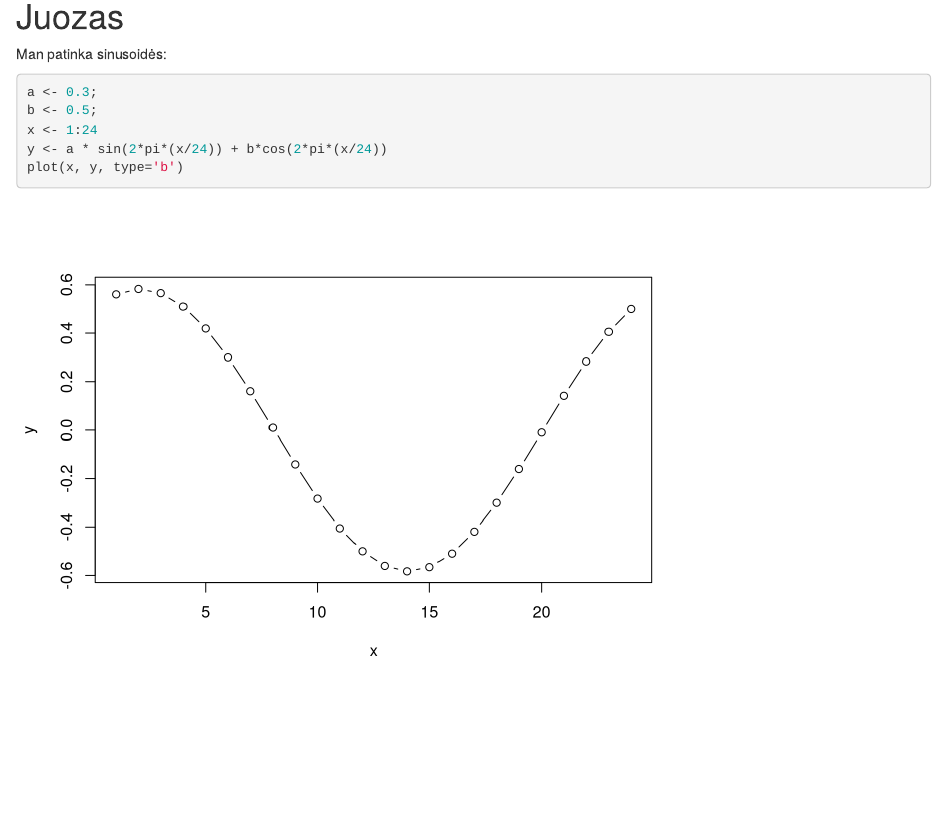
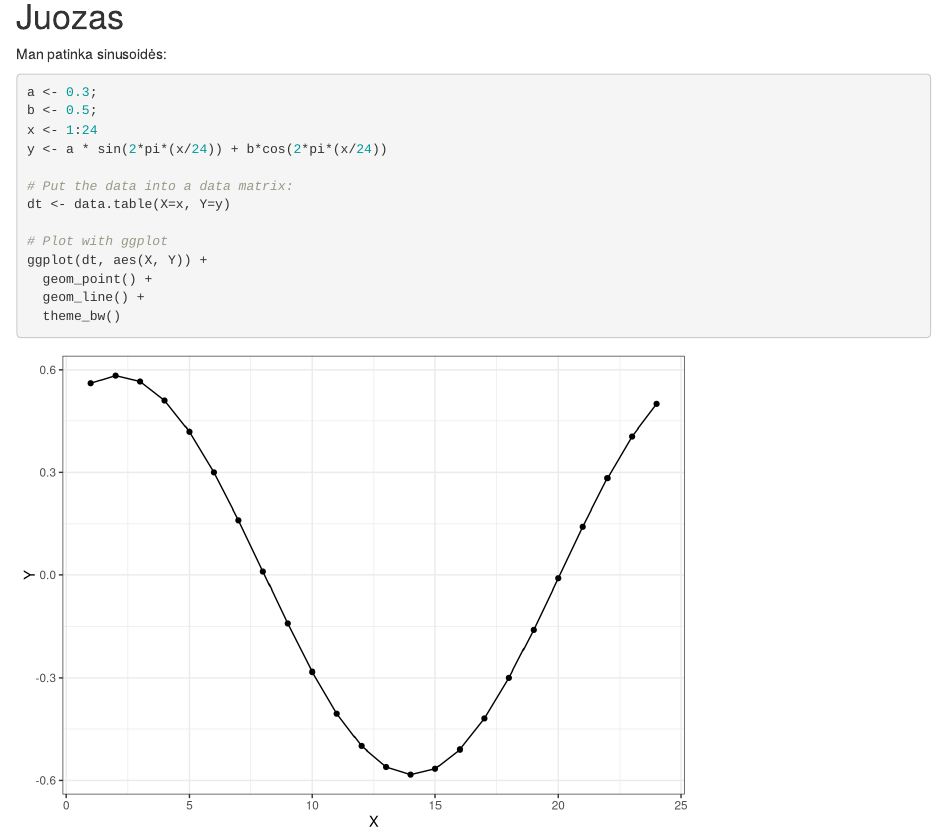
Before and after one commit to jugogugo/basicR, an R Markdown document (juozas.Rmd): the page in a window 1100 px wide, from 70 px down. Rendered offline with R 4.5, knitr and Pandoc, with nearby package versions.

Commit message:
- Added structure to create a Rmarkdown website from Rmd files. - juozas.Rmd uses ggplot2 and data.table packages to plot a sine curve

````diff
--- a/juozas.Rmd
+++ b/juozas.Rmd
@@ -7,5 +13,13 @@ a <- 0.3;
 b <- 0.5;
 x <- 1:24
 y <- a * sin(2*pi*(x/24)) + b*cos(2*pi*(x/24))
-plot(x, y, type='b')
+
+# Put the data into a data matrix:
+dt <- data.table(X=x, Y=y)
+
+# Plot with ggplot
+ggplot(dt, aes(X, Y)) +
+  geom_point() +
+  geom_line() +
+  theme_bw()
 ```
````
Also changed, not shown: juozas.Rmd (6 more changed lines).
